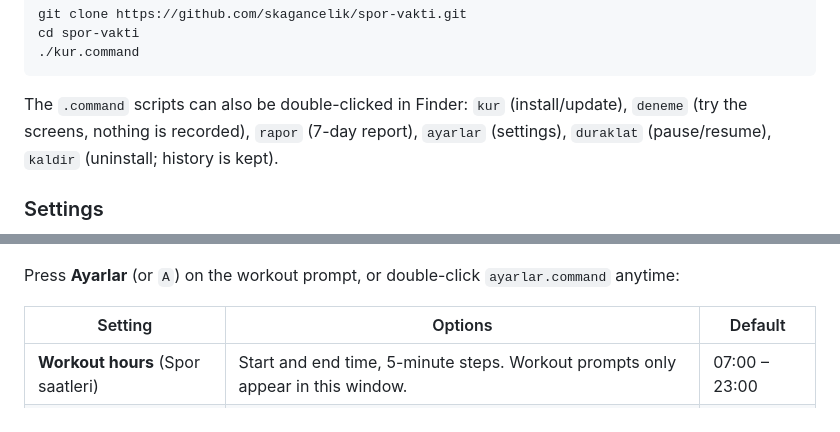
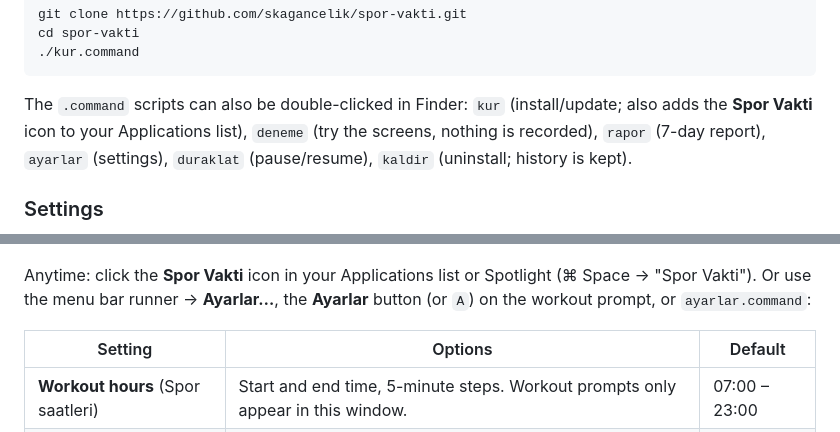
Before and after one commit to skagancelik/spor-vakti, a Markdown page: README.md, 2 parts joined by grey strips. GitHub-like rendering.

````diff
--- a/README.md
+++ b/README.md
@@ -203,13 +205,13 @@ cd spor-vakti
 ./kur.command
 ```
 
-The `.command` scripts can also be double-clicked in Finder: `kur` (install/update), `deneme` (try the screens, nothing is recorded), `rapor` (7-day report), `ayarlar` (settings), `duraklat` (pause/resume), `kaldir` (uninstall; history is kept).
+The `.command` scripts can also be double-clicked in Finder: `kur` (install/update; also adds the **Spor Vakti** icon to your Applications list), `deneme` (try the screens, nothing is recorded), `rapor` (7-day report), `ayarlar` (settings), `duraklat` (pause/resume), `kaldir` (uninstall; history is kept).
 
 ### Settings
 
 ![Settings](docs/7-ayarlar.png)
 
-Press **Ayarlar** (or `A`) on the workout prompt, or double-click `ayarlar.command` anytime:
+Anytime: click the **Spor Vakti** icon in your Applications list or Spotlight (⌘ Space → "Spor Vakti"). Or use the menu bar runner → **Ayarlar…**, the **Ayarlar** button (or `A`) on the workout prompt, or `ayarlar.command`:
 
 | Setting | Options | Default |
 |---|---|---|
````
Also changed, not shown: other parts of README.md (+4 -2 lines), assets/SporVakti.png (added), 7 other files.
